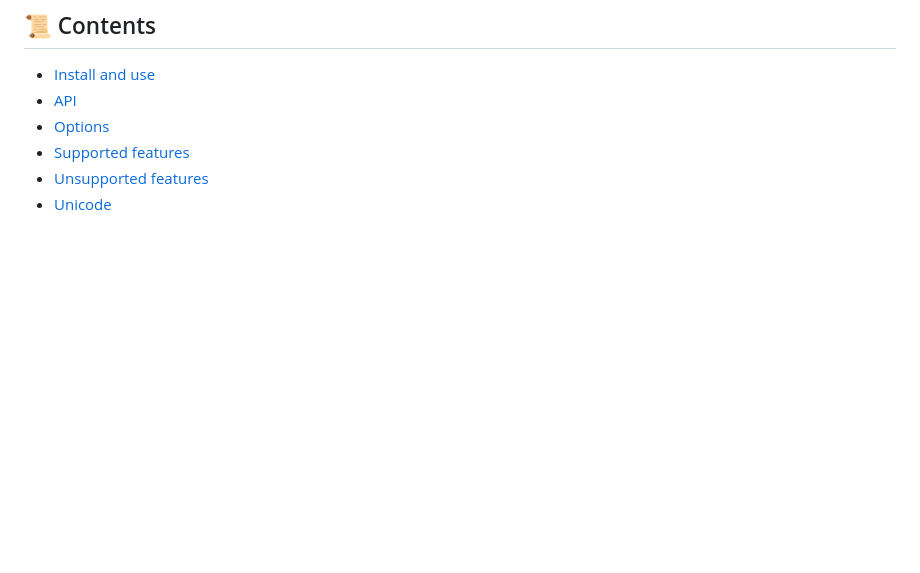
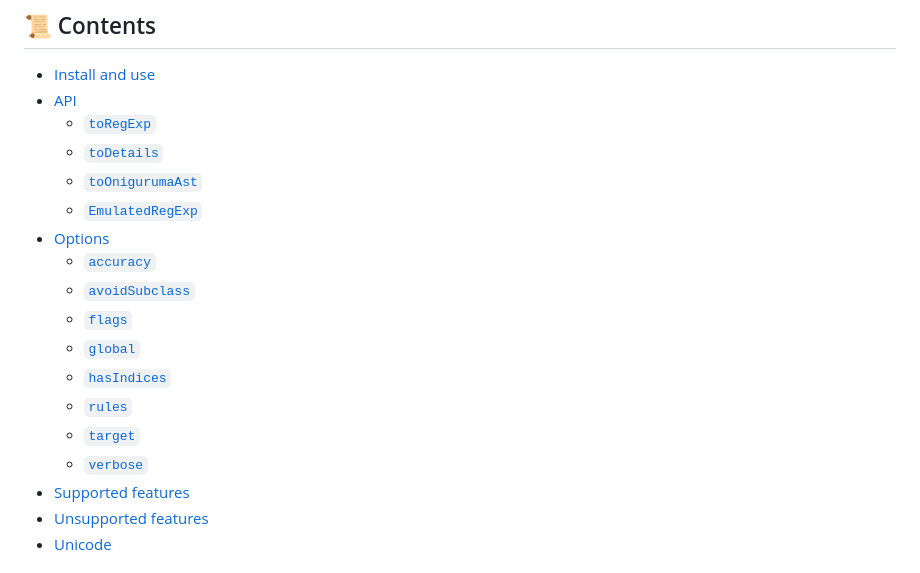
Before and after one commit to slevithan/oniguruma-to-es, a Markdown page: README.md, the part around the change. GitHub-like rendering; blank space fills up the shorter version.

Commit message:
Readme: subheadings in TOC

```diff
--- a/README.md
+++ b/README.md
@@ -25,7 +25,19 @@ Depending on features used, Oniguruma-To-ES might use advanced emulation via a `
 
 - [Install and use](#️-install-and-use)
 - [API](#-api)
+  - [`toRegExp`](#toregexp)
+  - [`toDetails`](#todetails)
+  - [`toOnigurumaAst`](#toonigurumaast)
+  - [`EmulatedRegExp`](#emulatedregexp)
 - [Options](#-options)
+  - [`accuracy`](#accuracy)
+  - [`avoidSubclass`](#avoidsubclass)
+  - [`flags`](#flags)
+  - [`global`](#global)
+  - [`hasIndices`](#hasindices)
+  - [`rules`](#rules)
+  - [`target`](#target)
+  - [`verbose`](#verbose)
 - [Supported features](#-supported-features)
 - [Unsupported features](#-unsupported-features)
 - [Unicode](#️-unicode)
```
